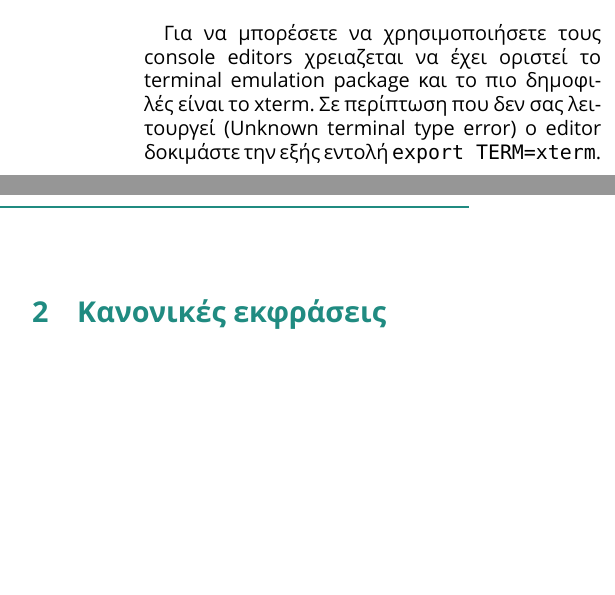
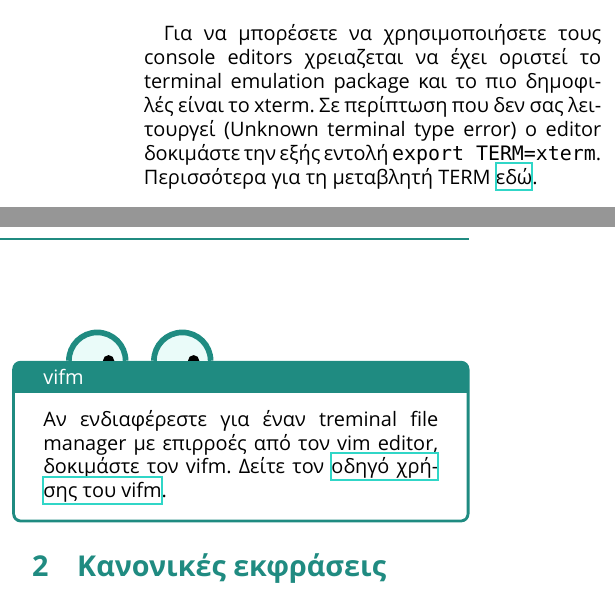
Before and after one commit to tsadimas/os_lab_notes, a LaTeX document (lab2/lab02.tex, which reads lab2/lab2_content.tex): two parts of the columns of page 1 of 6, joined at a grey line, cut so that both start at the same text, the shorter picture padded with empty space. Compiled offline with XeLaTeX; a missing font is replaced by an installed copy or a similar font.

Commit message:
lab2 added

```diff
--- a/lab2/lab2_content.tex
+++ b/lab2/lab2_content.tex
@@ -24,9 +24,11 @@
 	\item emacs. Παλαιότερος όλων. Διαφέρει αρκετά από τους άλλους editors.
 \end{itemize}
 
-Για να μπορέσετε να χρησιμοποιήσετε τους console editors χρειαζεται να έχει οριστεί το terminal emulation package και το πιο δημοφιλές είναι το xterm. Σε περίπτωση που δεν σας λειτουργεί (Unknown terminal type error) ο editor δοκιμάστε την εξής εντολή \texttt{export TERM=xterm}.
+Για να μπορέσετε να χρησιμοποιήσετε τους console editors χρειαζεται να έχει οριστεί το terminal emulation package και το πιο δημοφιλές είναι το xterm. Σε περίπτωση που δεν σας λειτουργεί (Unknown terminal type error) ο editor δοκιμάστε την εξής εντολή \texttt{export TERM=xterm}. Περισσότερα για τη μεταβλητή TERM  \href{http://jdebp.eu./Softwares/nosh/guide/TERM.html}{εδώ}.
 
-
+\begin{tcolorbox}[frogbox, title=vifm]
+	Αν ενδιαφέρεστε για έναν treminal file manager με επιρροές από τον vim editor, δοκιμάστε τον vifm. Δείτε τον  \href{https://wiki.vifm.info/index.php/Quickstart_Tutorial}{οδηγό χρήσης του vifm}.
+\end{tcolorbox}
 
 
 \section{Κανονικές εκφράσεις}
```
Also changed, not shown: lab1/lab01.pdf, lab2/lab02.pdf.
